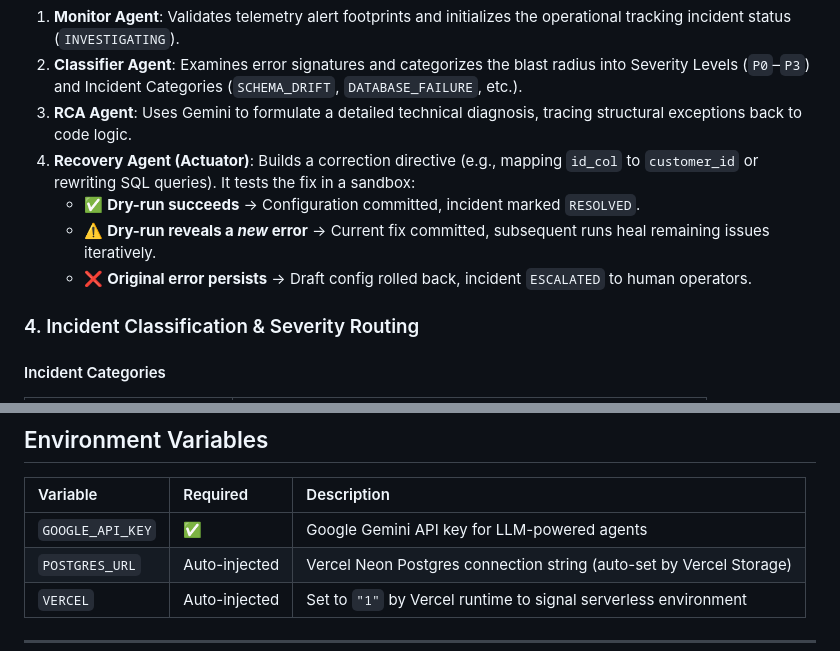
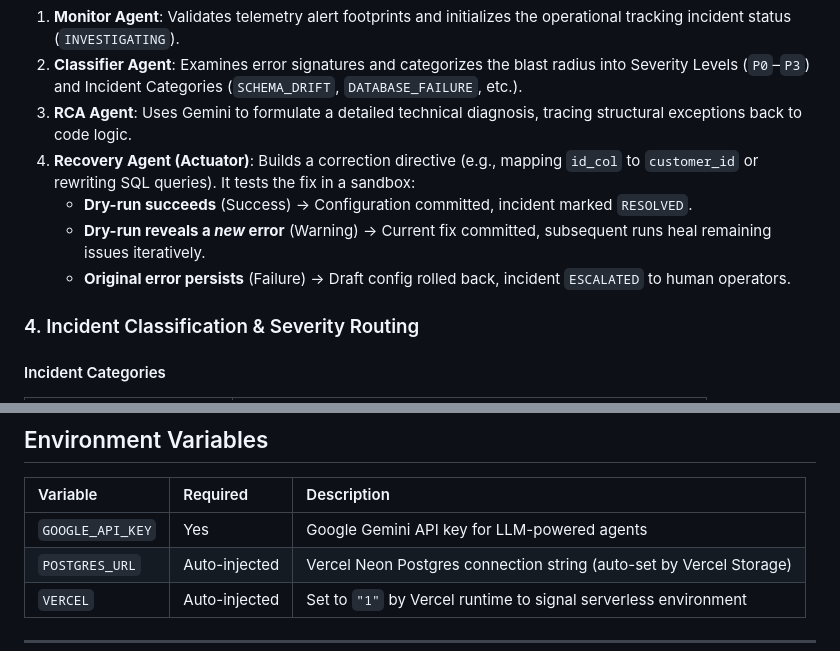
Before and after one commit to ksrinivasarao2012/Enterprise-Data-Pipeline-Orchestration-Agent, a Markdown page: README.md, 2 parts joined by grey strips. Rendered like a GitHub page.

Commit message:
docs: remove all emojis from README

```diff
--- a/README.md
+++ b/README.md
@@ -90,9 +90,9 @@ When a pipeline throws an exception, the telemetry interceptor captures the erro
 2. **Classifier Agent**: Examines error signatures and categorizes the blast radius into Severity Levels (`P0`–`P3`) and Incident Categories (`SCHEMA_DRIFT`, `DATABASE_FAILURE`, etc.).
 3. **RCA Agent**: Uses Gemini to formulate a detailed technical diagnosis, tracing structural exceptions back to code logic.
 4. **Recovery Agent (Actuator)**: Builds a correction directive (e.g., mapping `id_col` to `customer_id` or rewriting SQL queries). It tests the fix in a sandbox:
-   - ✅ **Dry-run succeeds** → Configuration committed, incident marked `RESOLVED`.
-   - ⚠️ **Dry-run reveals a *new* error** → Current fix committed, subsequent runs heal remaining issues iteratively.
-   - ❌ **Original error persists** → Draft config rolled back, incident `ESCALATED` to human operators.
+   - **Dry-run succeeds** (Success) → Configuration committed, incident marked `RESOLVED`.
+   - **Dry-run reveals a *new* error** (Warning) → Current fix committed, subsequent runs heal remaining issues iteratively.
+   - **Original error persists** (Failure) → Draft config rolled back, incident `ESCALATED` to human operators.
 
 ### 4. Incident Classification & Severity Routing
 
@@ -454,7 +454,7 @@ Open the dashboard and run these testing scenarios:
 
 | Variable | Required | Description |
 |:---|:---|:---|
-| `GOOGLE_API_KEY` | ✅ | Google Gemini API key for LLM-powered agents |
+| `GOOGLE_API_KEY` | Yes | Google Gemini API key for LLM-powered agents |
 | `POSTGRES_URL` | Auto-injected | Vercel Neon Postgres connection string (auto-set by Vercel Storage) |
 | `VERCEL` | Auto-injected | Set to `"1"` by Vercel runtime to signal serverless environment |
 
```
Also changed, not shown: other parts of README.md (+1 -1 lines).
